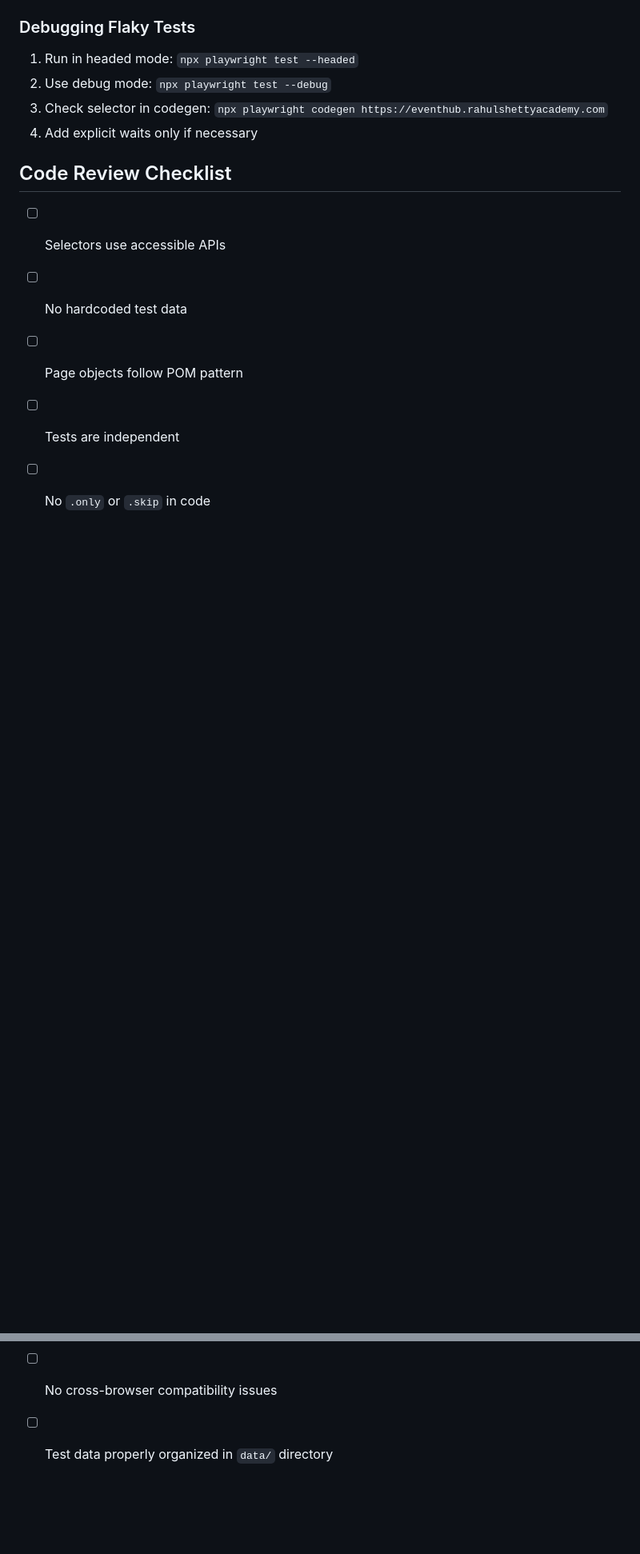
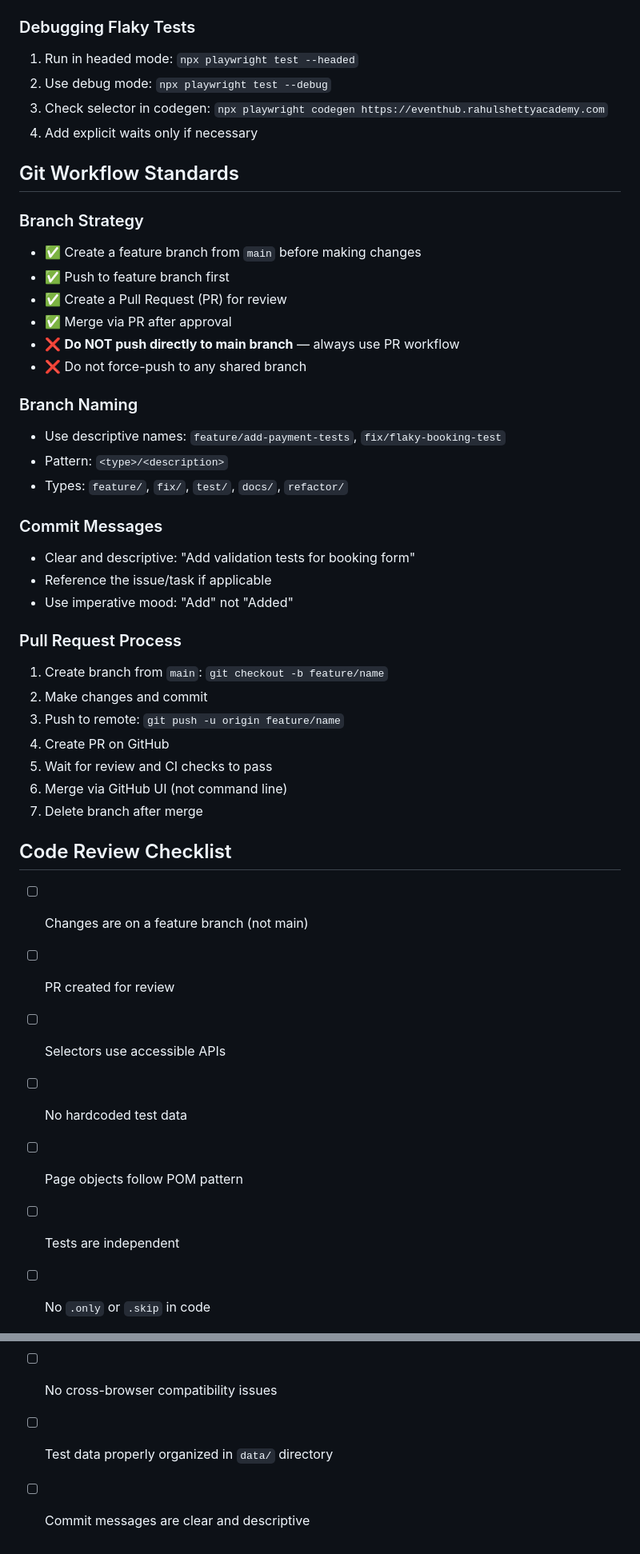
Before and after one commit to Hassan18039/EventHub-Playwright-Automation, a Markdown page: .claude/rules/quality-standards.md, 2 parts joined by grey strips. Shown at 80% size. Drawn GitHub-style; blank space fills up the shorter version.

Commit message:
docs: add Git workflow rule — never push directly to main
Add comprehensive Git branch strategy to quality standards and CLAUDE.md:
- Always create feature branch from main
- Use descriptive branch names (feature/, fix/, etc.)
- Create PR for review before merging
- Never force-push to shared branches
- Merge via GitHub UI only

This prevents accidental direct pushes to main and ensures code review
for all changes.

Co-Authored-By: Claude Haiku 4.5 <noreply@anthropic.com>

```diff
--- a/.claude/rules/quality-standards.md
+++ b/.claude/rules/quality-standards.md
@@ -122,8 +122,39 @@ Example:
 3. Check selector in codegen: `npx playwright codegen https://eventhub.rahulshettyacademy.com`
 4. Add explicit waits only if necessary
 
+## Git Workflow Standards
+
+### Branch Strategy
+- ✅ Create a feature branch from `main` before making changes
+- ✅ Push to feature branch first
+- ✅ Create a Pull Request (PR) for review
+- ✅ Merge via PR after approval
+- ❌ **Do NOT push directly to main branch** — always use PR workflow
+- ❌ Do not force-push to any shared branch
+
+### Branch Naming
+- Use descriptive names: `feature/add-payment-tests`, `fix/flaky-booking-test`
+- Pattern: `<type>/<description>`
+- Types: `feature/`, `fix/`, `test/`, `docs/`, `refactor/`
+
+### Commit Messages
+- Clear and descriptive: "Add validation tests for booking form"
+- Reference the issue/task if applicable
+- Use imperative mood: "Add" not "Added"
+
+### Pull Request Process
+1. Create branch from `main`: `git checkout -b feature/name`
+2. Make changes and commit
+3. Push to remote: `git push -u origin feature/name`
+4. Create PR on GitHub
+5. Wait for review and CI checks to pass
+6. Merge via GitHub UI (not command line)
+7. Delete branch after merge
+
 ## Code Review Checklist
 
+- [ ] Changes are on a feature branch (not main)
+- [ ] PR created for review
 - [ ] Selectors use accessible APIs
 - [ ] No hardcoded test data
 - [ ] Page objects follow POM pattern
@@ -132,3 +163,4 @@ Example:
 - [ ] Meaningful test names
 - [ ] No cross-browser compatibility issues
 - [ ] Test data properly organized in `data/` directory
+- [ ] Commit messages are clear and descriptive
```
Also changed, not shown: CLAUDE.md (+14 -0 lines).
